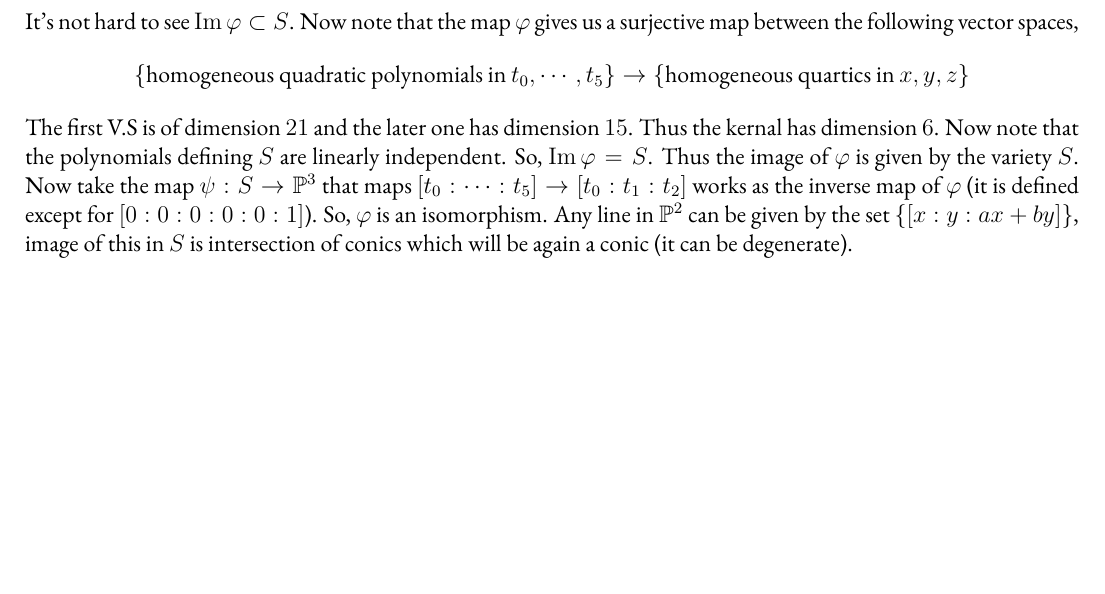
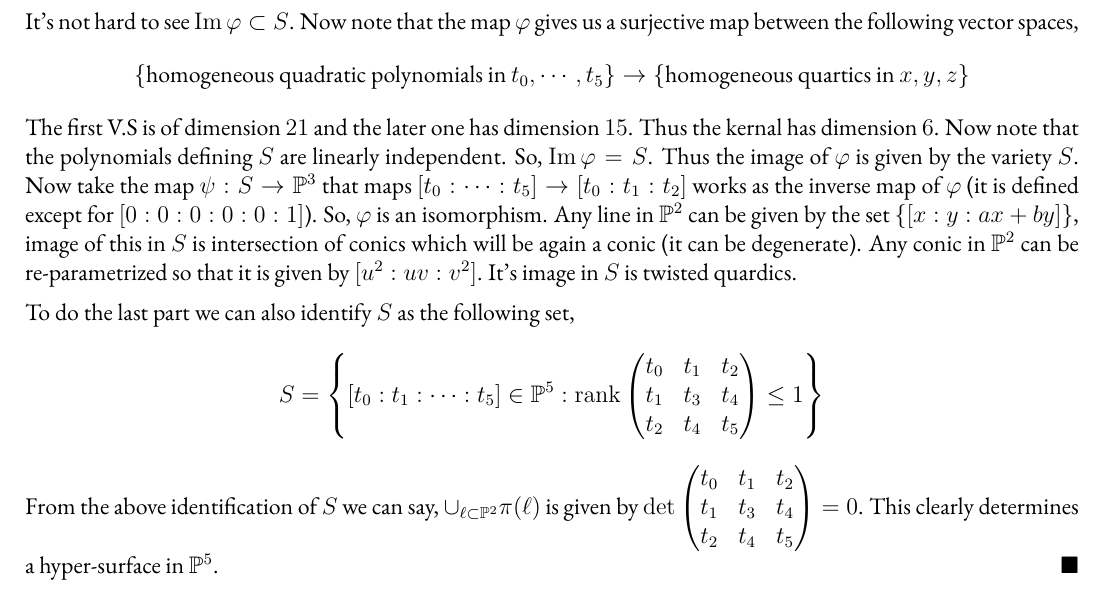
Before and after one commit to Trishan8/AG-HW, a LaTeX problem sheet (Workspace/HW3.tex): part of page 2 of 2, cut so that both start at the same text, the shorter picture padded with empty space. Compiled offline with pdfLaTeX.

Commit message:
i'm done

```diff
--- a/Workspace/HW3.tex
+++ b/Workspace/HW3.tex
@@ -42,5 +42,18 @@ $$\Gamma(\varphi)\simeq \text{Rational curve in }\Pn^3$$
 It's not hard to see $\im \varphi \subset S$. Now note that the map $\varphi$ gives us a surjective map between the following vector spaces, \[
  \qty{\text{homogeneous quadratic polynomials in }t_0,\cdots,t_5} \to  \qty{\text{homogeneous quartics in } x,y,z}
 \]
-The first V.S is of dimension $21$ and the later one has dimension $15$. Thus the kernal has dimension $6$. Now note that the polynomials defining $S$ are linearly independent. So, $\im \varphi = S$. Thus the image of $\varphi$ is given by the variety $S$. Now take the map $\psi : S \to \Pn^3$ that maps $[t_0:\cdots:t_5] \to [t_0:t_1:t_2]$ works as the inverse map of $\varphi$ (it is defined except for $[0:0:0:0:0:1]$). So, $\varphi$ is an isomorphism. Any line in $\Pn^2$ can be given by the set $\qty{[x:y:ax+by]}$, image of this in $S$ is intersection of conics which will be again a conic (it can be degenerate).
+The first V.S is of dimension $21$ and the later one has dimension $15$. Thus the kernal has dimension $6$. Now note that the polynomials defining $S$ are linearly independent. So, $\im \varphi = S$. Thus the image of $\varphi$ is given by the variety $S$. Now take the map $\psi : S \to \Pn^3$ that maps $[t_0:\cdots:t_5] \to [t_0:t_1:t_2]$ works as the inverse map of $\varphi$ (it is defined except for $[0:0:0:0:0:1]$). So, $\varphi$ is an isomorphism. Any line in $\Pn^2$ can be given by the set $\qty{[x:y:ax+by]}$, image of this in $S$ is intersection of conics which will be again a conic (it can be degenerate). Any conic in $\Pn^2$ can be re-parametrized so that it is given by $[u^2:uv:v^2]$. It's image in $S$ is twisted quardics.
+
+\vspace*{0.2cm}
+
+\noindent To do the last part we can also identify $S$ as the following set,\[S = \qty{ [t_0:t_1:\cdots:t_5] \in \Pn^5:\operatorname{rank }\begin{pmatrix}
+    t_0 & t_1 & t_2 \\
+    t_1 & t_3 & t_4 \\
+    t_2 & t_4 & t_5
+\end{pmatrix} \leq 1}\] From the above identification of $S$ we can say, $\cup_{\ell \subset \Pn^2}\pi(\ell)$ is given by $\det \begin{pmatrix}
+    t_0 & t_1 & t_2 \\
+    t_1 & t_3 & t_4 \\
+    t_2 & t_4 & t_5
+\end{pmatrix}=0$. This clearly determines a hyper-surface in $\Pn^5$. $\hfill \blacksquare$
+
 \end{document}
```
Also changed, not shown: Workspace/HW3.pdf, Workspace/HW3.tex (2 more changed lines), 4 other files.
